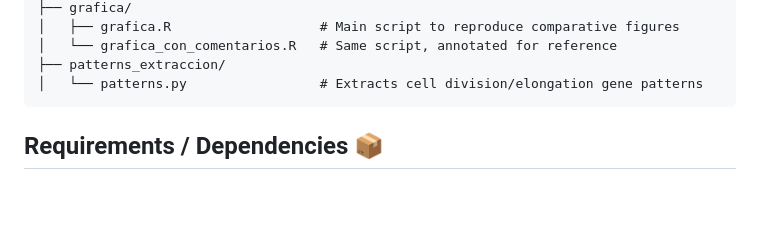
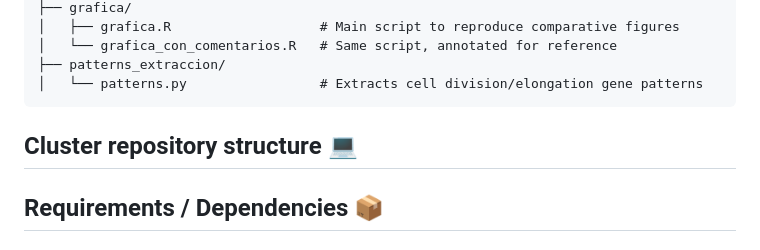
Before and after one commit to ecoevolab/thiotrichales_genomics, a Markdown page: README.md, the part around the change. GitHub-like rendering; blank space fills up the shorter version.

Commit message:
Add section for cluster repository structure

````diff
--- a/README.md
+++ b/README.md
@@ -44,6 +44,7 @@ The pipeline processes raw *Thiotrichales* genome assemblies (`.fasta`) into a s
 │   └── patterns.py                 # Extracts cell division/elongation gene patterns
 ```
 
+## Cluster repository structure 💻
 
 
 ## Requirements / Dependencies 📦
````
